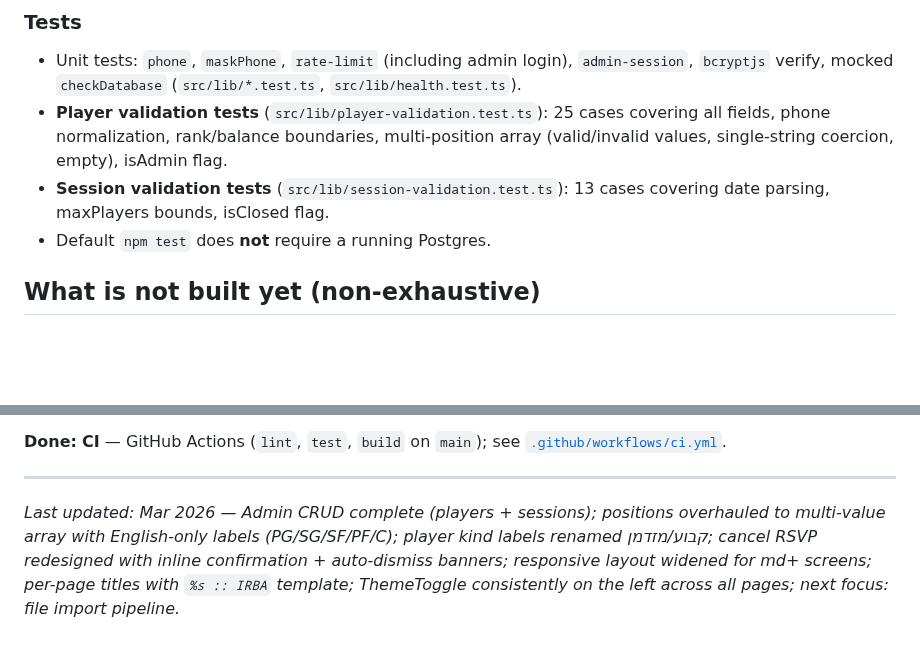
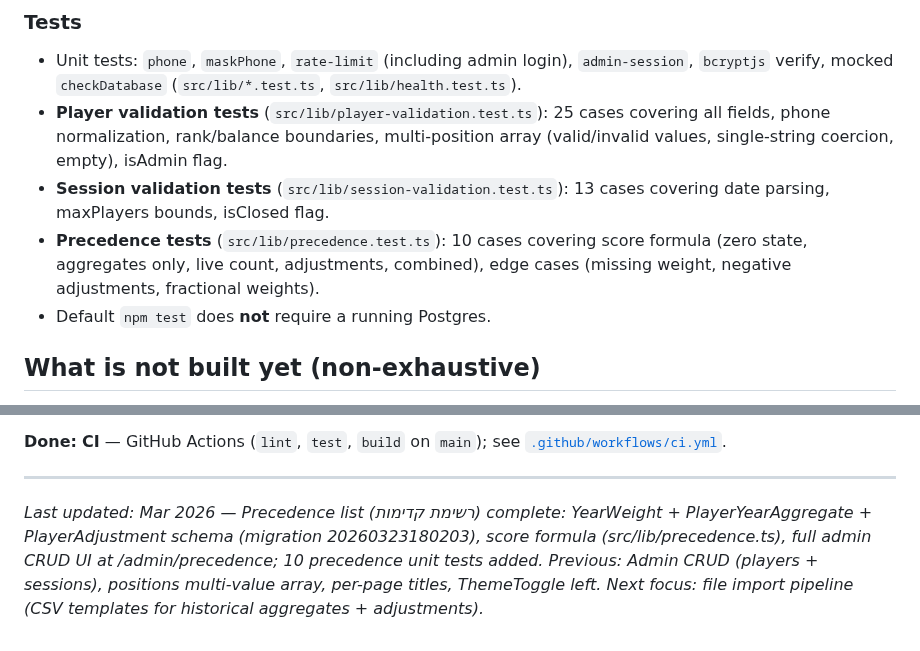
Before and after one commit to avivais/irba, a Markdown page: PROJECT_STATE.md, 2 parts joined by grey strips. Drawn GitHub-style; blank space fills up the shorter version.

```diff
--- a/PROJECT_STATE.md
+++ b/PROJECT_STATE.md
@@ -94,6 +115,7 @@ Navigation cards to שחקנים and מפגשים sections; logout button.
 - Unit tests: `phone`, `maskPhone`, `rate-limit` (including admin login), `admin-session`, `bcryptjs` verify, mocked `checkDatabase` (`src/lib/*.test.ts`, `src/lib/health.test.ts`).
 - **Player validation tests** (`src/lib/player-validation.test.ts`): 25 cases covering all fields, phone normalization, rank/balance boundaries, multi-position array (valid/invalid values, single-string coercion, empty), isAdmin flag.
 - **Session validation tests** (`src/lib/session-validation.test.ts`): 13 cases covering date parsing, maxPlayers bounds, isClosed flag.
+- **Precedence tests** (`src/lib/precedence.test.ts`): 10 cases covering score formula (zero state, aggregates only, live count, adjustments, combined), edge cases (missing weight, negative adjustments, fractional weights).
 - Default `npm test` does **not** require a running Postgres.
 
 ## What is not built yet (non-exhaustive)
@@ -149,4 +171,4 @@ From the existing spreadsheet (screenshot on file): one row per player (name in
 
 ---
 
-*Last updated: Mar 2026 — Admin CRUD complete (players + sessions); positions overhauled to multi-value array with English-only labels (PG/SG/SF/PF/C); player kind labels renamed קבוע/מזדמן; cancel RSVP redesigned with inline confirmation + auto-dismiss banners; responsive layout widened for md+ screens; per-page titles with `%s :: IRBA` template; ThemeToggle consistently on the left across all pages; next focus: file import pipeline.*
+*Last updated: Mar 2026 — Precedence list (רשימת קדימות) complete: YearWeight + PlayerYearAggregate + PlayerAdjustment schema (migration 20260323180203), score formula (src/lib/precedence.ts), full admin CRUD UI at /admin/precedence; 10 precedence unit tests added. Previous: Admin CRUD (players + sessions), positions multi-value array, per-page titles, ThemeToggle left. Next focus: file import pipeline (CSV templates for historical aggregates + adjustments).*
```
Also changed, not shown: other parts of PROJECT_STATE.md (+25 -4 lines).
